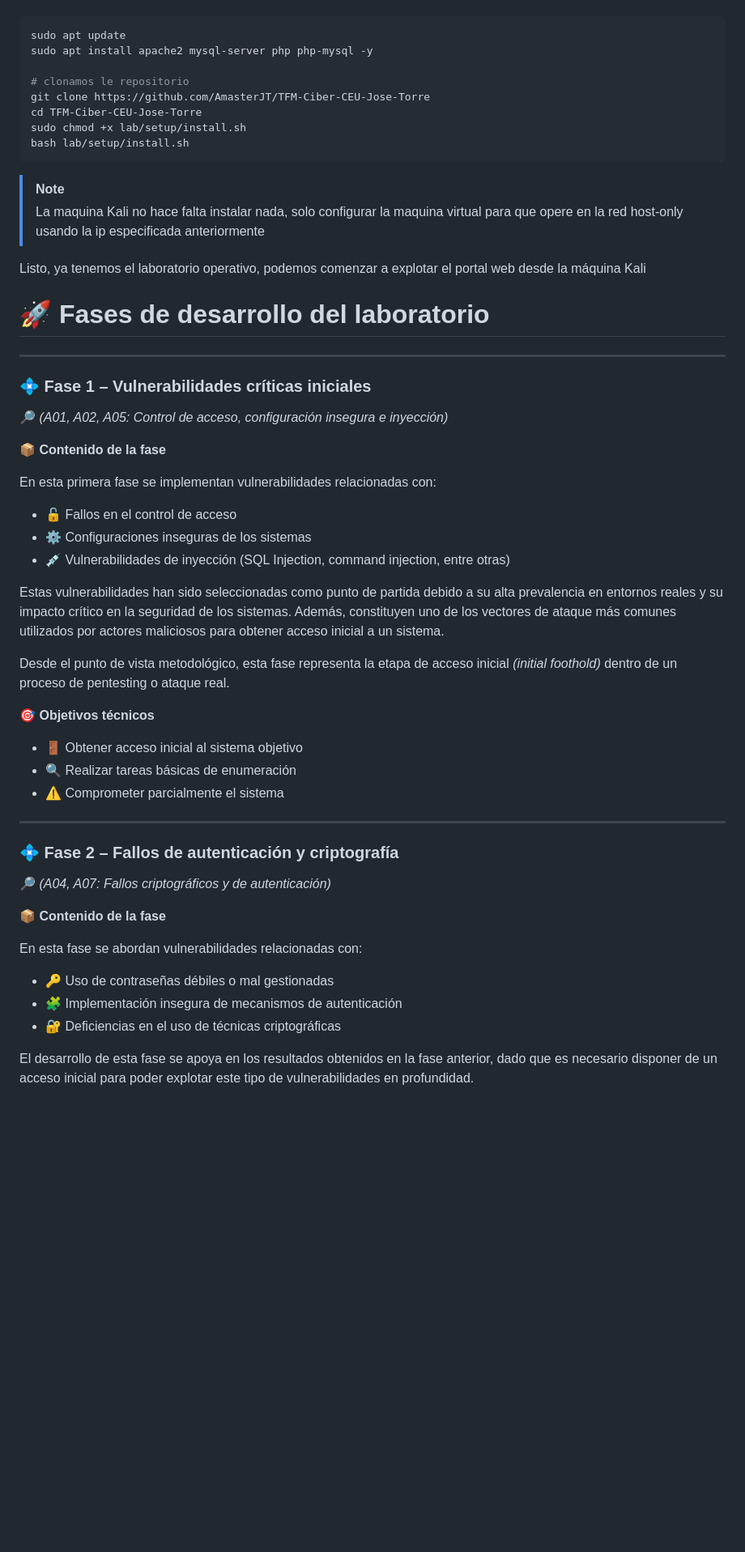
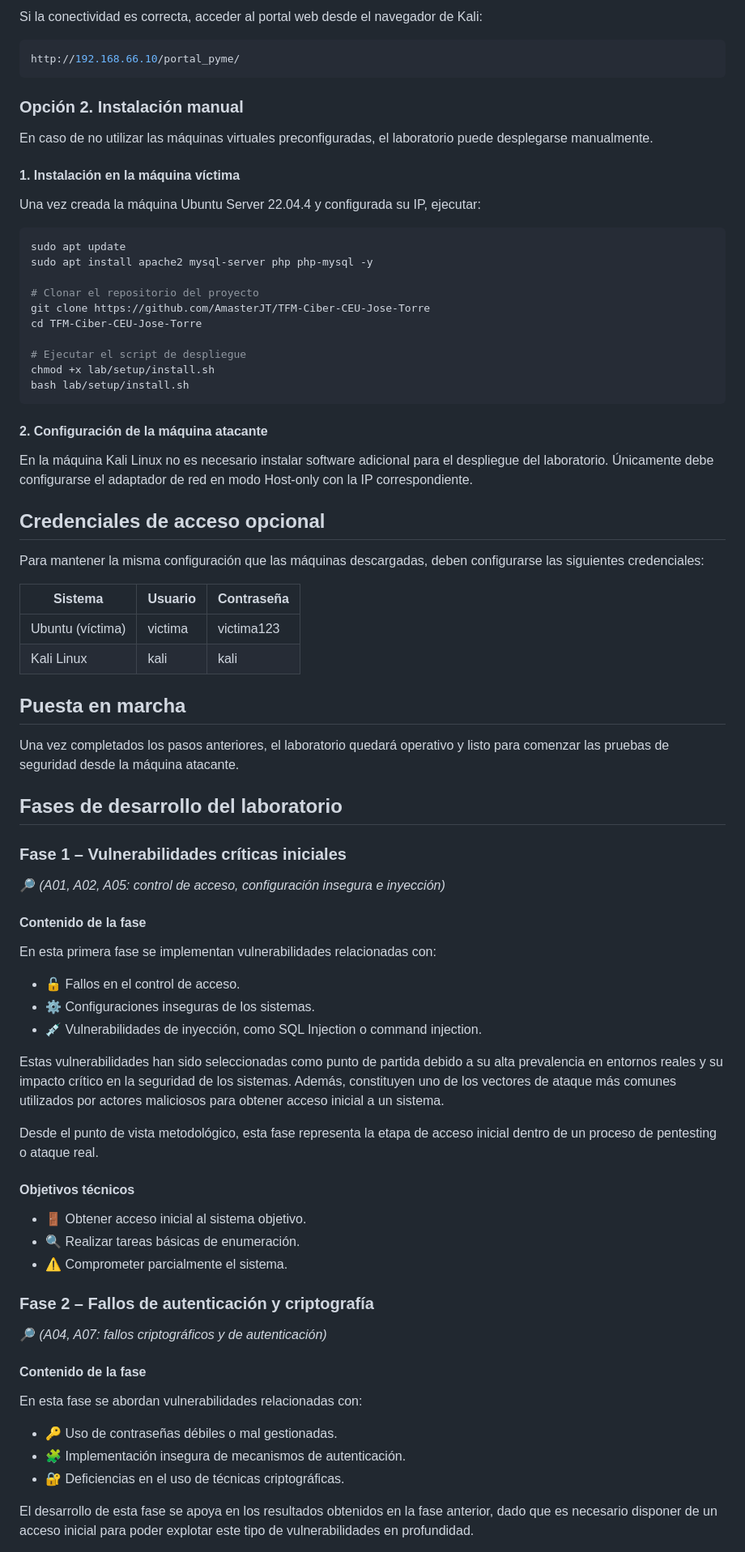
Before and after one commit to AmasterJT/TFM-Ciber-CEU-Jose-Torre, a Markdown page: README.md, the part around one of its changes. Shown at 81% size. GitHub-like rendering; blank space fills up the shorter version.

````diff
--- a/README.md
+++ b/README.md
@@ -219,59 +249,82 @@ En la maquina victima Ubuntu server, ejecutamos
+Si la conectividad es correcta, acceder al portal web desde el navegador de Kali:
+
+```bash
+http://192.168.66.10/portal_pyme/
+```
+
+### Opción 2. Instalación manual
+
+En caso de no utilizar las máquinas virtuales preconfiguradas, el laboratorio puede desplegarse manualmente.
+
+#### 1. Instalación en la máquina víctima
+
+Una vez creada la máquina Ubuntu Server 22.04.4 y configurada su IP, ejecutar:
 
 ```bash
 sudo apt update
 sudo apt install apache2 mysql-server php php-mysql -y
 
-# clonamos le repositorio
+# Clonar el repositorio del proyecto
 git clone https://github.com/AmasterJT/TFM-Ciber-CEU-Jose-Torre
 cd TFM-Ciber-CEU-Jose-Torre
-sudo chmod +x lab/setup/install.sh
+
+# Ejecutar el script de despliegue
+chmod +x lab/setup/install.sh
 bash lab/setup/install.sh
 ```
 
-> [!NOTE]
-> La maquina Kali no hace falta instalar nada, solo configurar la maquina virtual para que opere en la red host-only usando la ip especificada anteriormente
+#### 2. Configuración de la máquina atacante
 
-Listo, ya tenemos el laboratorio operativo, podemos comenzar a explotar el portal web desde la máquina Kali
+En la máquina Kali Linux no es necesario instalar software adicional para el despliegue del laboratorio. Únicamente debe configurarse el adaptador de red en modo Host-only con la IP correspondiente.
 
+## Credenciales de acceso opcional
 
-# 🚀 Fases de desarrollo del laboratorio
+Para mantener la misma configuración que las máquinas descargadas, deben configurarse las siguientes credenciales:
 
----
+| Sistema | Usuario | Contraseña |
+| --- | --- | --- |
+| Ubuntu (víctima) | victima | victima123 |
+| Kali Linux | kali | kali |
 
-### 💠 Fase 1 – Vulnerabilidades críticas iniciales
+## Puesta en marcha
 
-🔎 *(A01, A02, A05: Control de acceso, configuración insegura e inyección)*
+Una vez completados los pasos anteriores, el laboratorio quedará operativo y listo para comenzar las pruebas de seguridad desde la máquina atacante.
 
-**📦 Contenido de la fase**
+## Fases de desarrollo del laboratorio
+
+### Fase 1 – Vulnerabilidades críticas iniciales
+
+🔎 *(A01, A02, A05: control de acceso, configuración insegura e inyección)*
+
+#### Contenido de la fase
 
 En esta primera fase se implementan vulnerabilidades relacionadas con:
 
-- 🔓 Fallos en el control de acceso
-- ⚙️ Configuraciones inseguras de los sistemas
-- 💉 Vulnerabilidades de inyección (SQL Injection, command injection, entre otras)
+- 🔓 Fallos en el control de acceso.
+- ⚙️ Configuraciones inseguras de los sistemas.
+- 💉 Vulnerabilidades de inyección, como SQL Injection o command injection.
 
 Estas vulnerabilidades han sido seleccionadas como punto de partida debido a su alta prevalencia en entornos reales y su impacto crítico en la seguridad de los sistemas. Además, constituyen uno de los vectores de ataque más comunes utilizados por actores maliciosos para obtener acceso inicial a un sistema.
 
-Desde el punto de vista metodológico, esta fase representa la etapa de acceso inicial *(initial foothold)* dentro de un proceso de pentesting o ataque real.
+Desde el punto de vista metodológico, esta fase representa la etapa de acceso inicial dentro de un proceso de pentesting o ataque real.
 
-**🎯 Objetivos técnicos**
-- 🚪 Obtener acceso inicial al sistema objetivo
-- 🔍 Realizar tareas básicas de enumeración
-- ⚠️ Comprometer parcialmente el sistema
+#### Objetivos técnicos
 
----
+- 🚪 Obtener acceso inicial al sistema objetivo.
+- 🔍 Realizar tareas básicas de enumeración.
+- ⚠️ Comprometer parcialmente el sistema.
 
-### 💠 Fase 2 – Fallos de autenticación y criptografía
+### Fase 2 – Fallos de autenticación y criptografía
 
-🔎 *(A04, A07: Fallos criptográficos y de autenticación)*
+🔎 *(A04, A07: fallos criptográficos y de autenticación)*
 
-**📦 Contenido de la fase**
+#### Contenido de la fase
 
 En esta fase se abordan vulnerabilidades relacionadas con:
 
-- 🔑 Uso de contraseñas débiles o mal gestionadas
-- 🧩 Implementación insegura de mecanismos de autenticación
-- 🔐 Deficiencias en el uso de técnicas criptográficas
+- 🔑 Uso de contraseñas débiles o mal gestionadas.
+- 🧩 Implementación insegura de mecanismos de autenticación.
+- 🔐 Deficiencias en el uso de técnicas criptográficas.
 
 El desarrollo de esta fase se apoya en los resultados obtenidos en la fase anterior, dado que es necesario disponer de un acceso inicial para poder explotar este tipo de vulnerabilidades en profundidad.
 
````
Also changed, not shown: other parts of README.md (+182 -145 lines).
